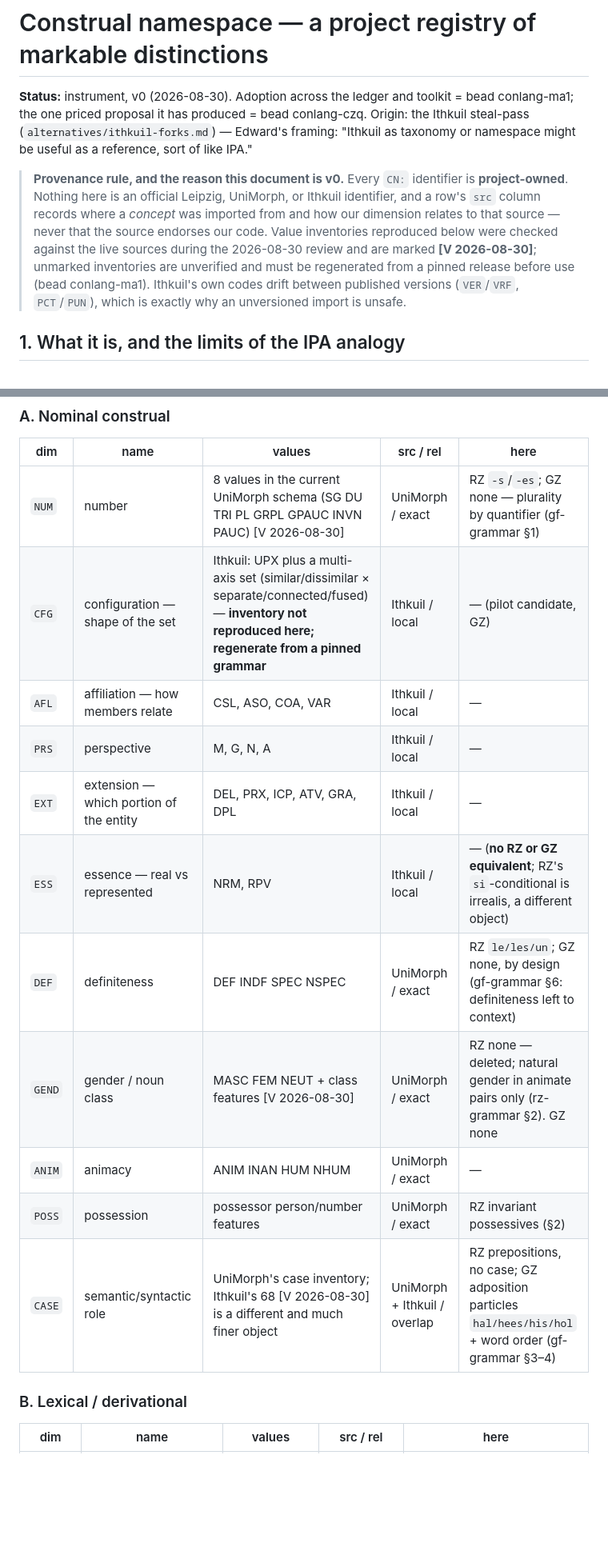
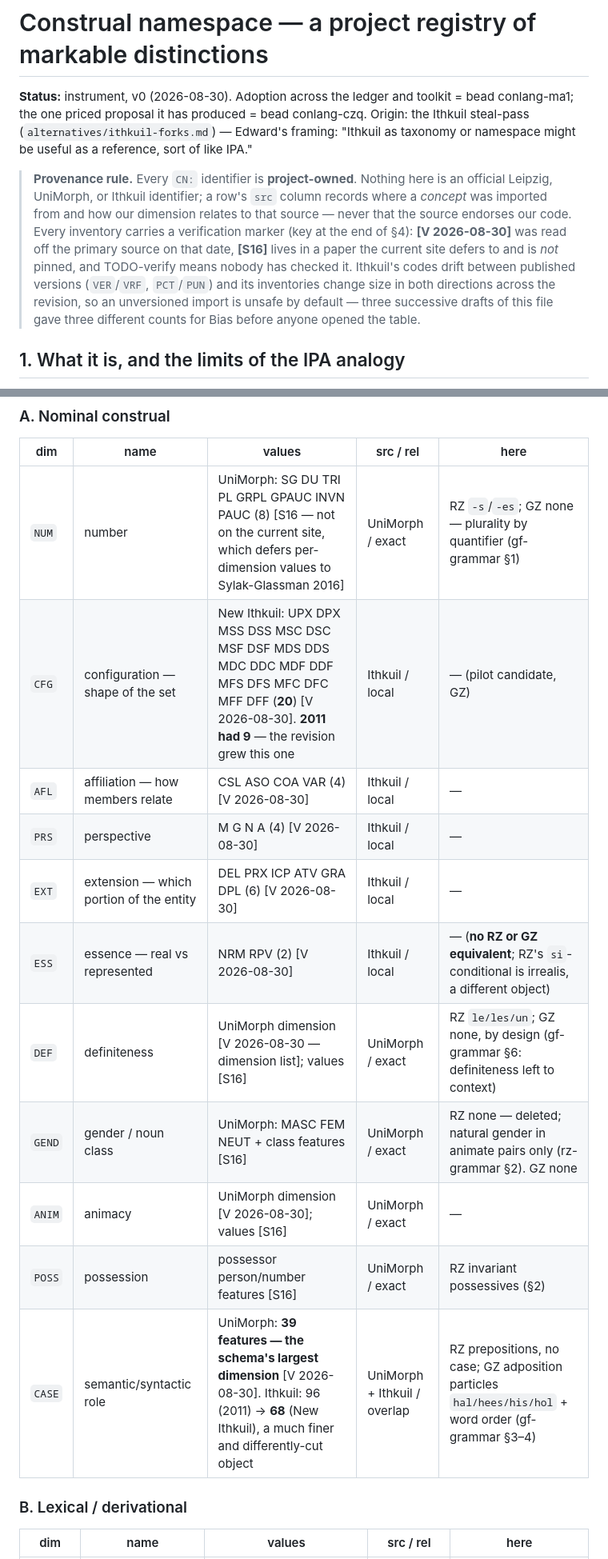
Before and after one commit to heated/conlang, a Markdown page: docs/design/construal-namespace.md, 2 parts joined by grey strips. Shown at 80% size. Drawn GitHub-style; blank space fills up the shorter version.

```diff
--- a/docs/design/construal-namespace.md
+++ b/docs/design/construal-namespace.md
@@ -7,17 +7,20 @@ produced = bead conlang-czq. Origin: the Ithkuil steal-pass
 taxonomy or namespace might be useful as a reference, sort of like
 IPA."
 
-> **Provenance rule, and the reason this document is v0.** Every
-> `CN:` identifier is **project-owned**. Nothing here is an official
-> Leipzig, UniMorph, or Ithkuil identifier, and a row's `src` column
-> records where a *concept* was imported from and how our dimension
-> relates to that source — never that the source endorses our code.
-> Value inventories reproduced below were checked against the live
-> sources during the 2026-08-30 review and are marked
-> **[V 2026-08-30]**; unmarked inventories are unverified and must be
-> regenerated from a pinned release before use (bead conlang-ma1).
-> Ithkuil's own codes drift between published versions (`VER`/`VRF`,
-> `PCT`/`PUN`), which is exactly why an unversioned import is unsafe.
+> **Provenance rule.** Every `CN:` identifier is **project-owned**.
+> Nothing here is an official Leipzig, UniMorph, or Ithkuil
+> identifier; a row's `src` column records where a *concept* was
+> imported from and how our dimension relates to that source — never
+> that the source endorses our code. Every inventory carries a
+> verification marker (key at the end of §4): **[V 2026-08-30]** was
+> read off the primary source on that date, **[S16]** lives in a
+> paper the current site defers to and is *not* pinned, and
+> TODO-verify means nobody has checked it. Ithkuil's codes drift
+> between published versions (`VER`/`VRF`, `PCT`/`PUN`) and its
+> inventories change size in both directions across the revision, so
+> an unversioned import is unsafe by default — three successive
+> drafts of this file gave three different counts for Bias before
+> anyone opened the table.
 
 ## 1. What it is, and the limits of the IPA analogy
 
@@ -98,17 +101,17 @@ facility.
 
 | dim | name | values | src / rel | here |
 |---|---|---|---|---|
-| `NUM` | number | 8 values in the current UniMorph schema (SG DU TRI PL GRPL GPAUC INVN PAUC) [V 2026-08-30] | UniMorph / exact | RZ `-s`/`-es`; GZ none — plurality by quantifier (gf-grammar §1) |
-| `CFG` | configuration — shape of the set | Ithkuil: UPX plus a multi-axis set (similar/dissimilar × separate/connected/fused) — **inventory not reproduced here; regenerate from a pinned grammar** | Ithkuil / local | — (pilot candidate, GZ) |
-| `AFL` | affiliation — how members relate | CSL, ASO, COA, VAR | Ithkuil / local | — |
-| `PRS` | perspective | M, G, N, A | Ithkuil / local | — |
-| `EXT` | extension — which portion of the entity | DEL, PRX, ICP, ATV, GRA, DPL | Ithkuil / local | — |
-| `ESS` | essence — real vs represented | NRM, RPV | Ithkuil / local | — (**no RZ or GZ equivalent**; RZ's `si`-conditional is irrealis, a different object) |
-| `DEF` | definiteness | DEF INDF SPEC NSPEC | UniMorph / exact | RZ `le/les/un`; GZ none, by design (gf-grammar §6: definiteness left to context) |
-| `GEND` | gender / noun class | MASC FEM NEUT + class features [V 2026-08-30] | UniMorph / exact | RZ none — deleted; natural gender in animate pairs only (rz-grammar §2). GZ none |
-| `ANIM` | animacy | ANIM INAN HUM NHUM | UniMorph / exact | — |
-| `POSS` | possession | possessor person/number features | UniMorph / exact | RZ invariant possessives (§2) |
-| `CASE` | semantic/syntactic role | UniMorph's case inventory; Ithkuil's 68 [V 2026-08-30] is a different and much finer object | UniMorph + Ithkuil / overlap | RZ prepositions, no case; GZ adposition particles `hal/hees/his/hol` + word order (gf-grammar §3–4) |
+| `NUM` | number | UniMorph: SG DU TRI PL GRPL GPAUC INVN PAUC (8) [S16 — not on the current site, which defers per-dimension values to Sylak-Glassman 2016] | UniMorph / exact | RZ `-s`/`-es`; GZ none — plurality by quantifier (gf-grammar §1) |
+| `CFG` | configuration — shape of the set | New Ithkuil: UPX DPX MSS DSS MSC DSC MSF DSF MDS DDS MDC DDC MDF DDF MFS DFS MFC DFC MFF DFF (**20**) [V 2026-08-30]. **2011 had 9** — the revision grew this one | Ithkuil / local | — (pilot candidate, GZ) |
+| `AFL` | affiliation — how members relate | CSL ASO COA VAR (4) [V 2026-08-30] | Ithkuil / local | — |
+| `PRS` | perspective | M G N A (4) [V 2026-08-30] | Ithkuil / local | — |
+| `EXT` | extension — which portion of the entity | DEL PRX ICP ATV GRA DPL (6) [V 2026-08-30] | Ithkuil / local | — |
+| `ESS` | essence — real vs represented | NRM RPV (2) [V 2026-08-30] | Ithkuil / local | — (**no RZ or GZ equivalent**; RZ's `si`-conditional is irrealis, a different object) |
+| `DEF` | definiteness | UniMorph dimension [V 2026-08-30 — dimension list]; values [S16] | UniMorph / exact | RZ `le/les/un`; GZ none, by design (gf-grammar §6: definiteness left to context) |
+| `GEND` | gender / noun class | UniMorph: MASC FEM NEUT + class features [S16] | UniMorph / exact | RZ none — deleted; natural gender in animate pairs only (rz-grammar §2). GZ none |
+| `ANIM` | animacy | UniMorph dimension [V 2026-08-30]; values [S16] | UniMorph / exact | — |
+| `POSS` | possession | possessor person/number features [S16] | UniMorph / exact | RZ invariant possessives (§2) |
+| `CASE` | semantic/syntactic role | UniMorph: **39 features — the schema's largest dimension** [V 2026-08-30]. Ithkuil: 96 (2011) → **68** (New Ithkuil), a much finer and differently-cut object | UniMorph + Ithkuil / overlap | RZ prepositions, no case; GZ adposition particles `hal/hees/his/hol` + word order (gf-grammar §3–4) |
 
 ### B. Lexical / derivational
 
```
Also changed, not shown: other parts of docs/design/construal-namespace.md (+43 -28 lines), 1 other file.
